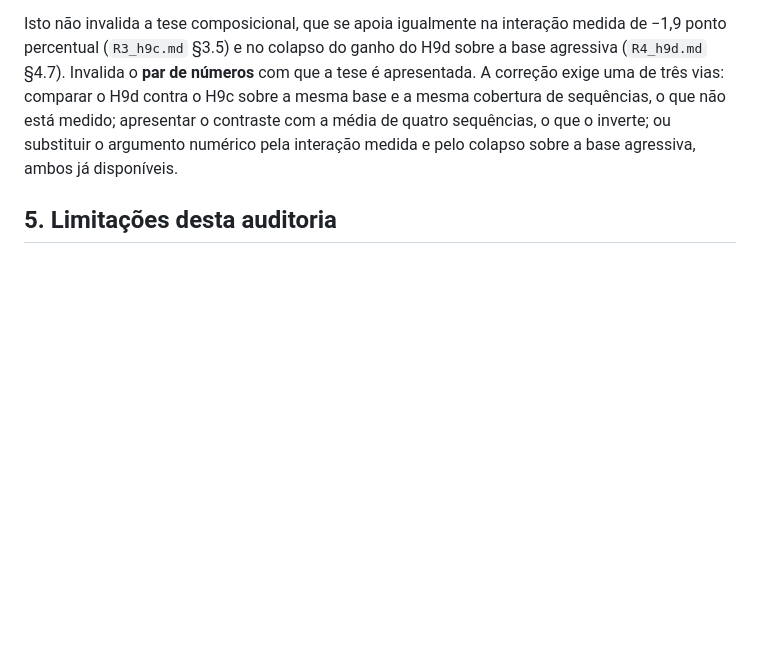
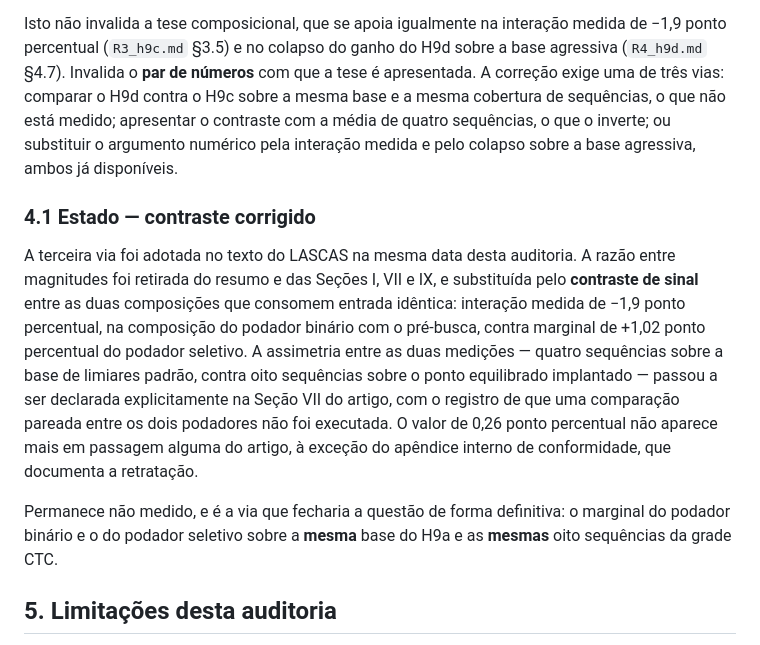
Before and after one commit to chiarorosa/docker-libaom, a Markdown page: docs/RESULTADOS_auditoria_artigos_lascas_iscas.md, the part around the change. Drawn GitHub-style; blank space fills up the shorter version.

```diff
--- a/docs/RESULTADOS_auditoria_artigos_lascas_iscas.md
+++ b/docs/RESULTADOS_auditoria_artigos_lascas_iscas.md
@@ -141,6 +141,23 @@ mesma cobertura de sequências, o que não está medido; apresentar o contraste
 de quatro sequências, o que o inverte; ou substituir o argumento numérico pela interação
 medida e pelo colapso sobre a base agressiva, ambos já disponíveis.
 
+### 4.1 Estado — contraste corrigido
+
+A terceira via foi adotada no texto do LASCAS na mesma data desta auditoria. A razão entre
+magnitudes foi retirada do resumo e das Seções I, VII e IX, e substituída pelo **contraste
+de sinal** entre as duas composições que consomem entrada idêntica: interação medida de
+−1,9 ponto percentual, na composição do podador binário com o pré-busca, contra marginal de
++1,02 ponto percentual do podador seletivo. A assimetria entre as duas medições — quatro
+sequências sobre a base de limiares padrão, contra oito sequências sobre o ponto equilibrado
+implantado — passou a ser declarada explicitamente na Seção VII do artigo, com o registro de
+que uma comparação pareada entre os dois podadores não foi executada. O valor de 0,26 ponto
+percentual não aparece mais em passagem alguma do artigo, à exceção do apêndice interno de
+conformidade, que documenta a retratação.
+
+Permanece não medido, e é a via que fecharia a questão de forma definitiva: o marginal do
+podador binário e o do podador seletivo sobre a **mesma** base do H9a e as **mesmas** oito
+sequências da grade CTC.
+
 ## 5. Limitações desta auditoria
 
 1. A taxa BD **não** foi recalculada; foi conferida contra `bdrate_average.csv` e
```
Also changed, not shown: results/thesis/PAPER_LASCAS_2027.md (+12 -5 lines).
